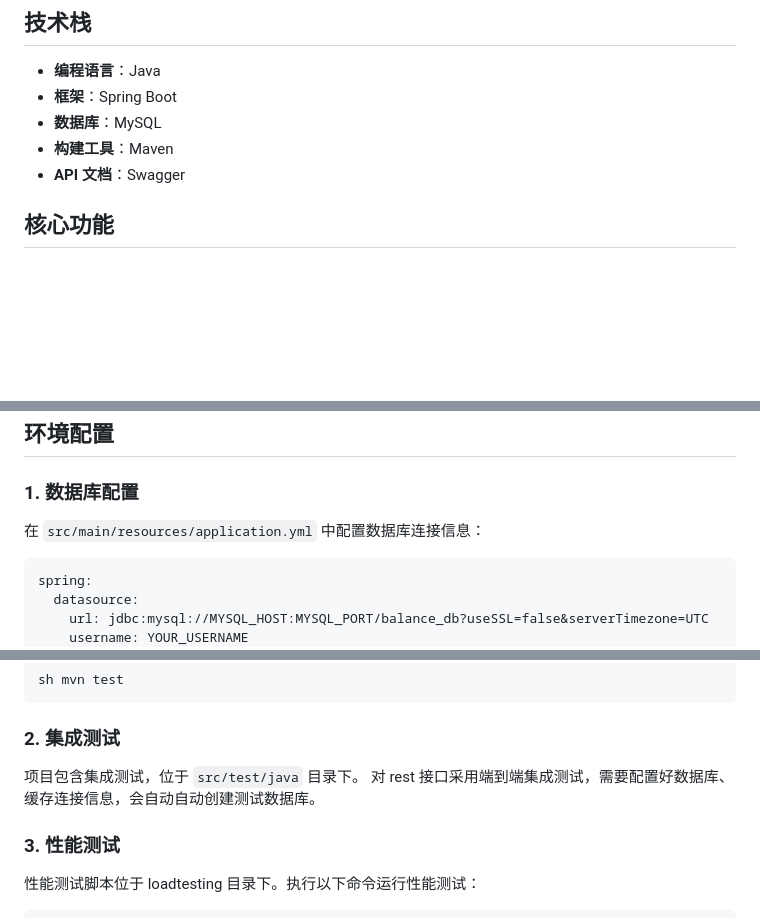
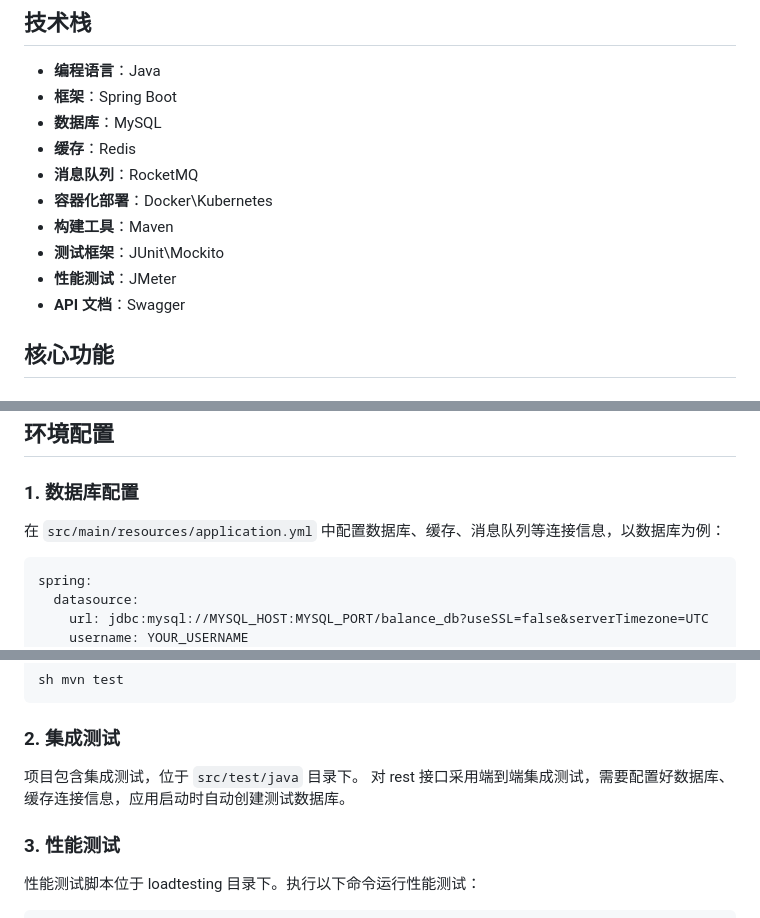
Before and after one commit to zhilu-tang/balance-mgmt-api, a Markdown page: README.md, 3 parts joined by grey strips. Drawn GitHub-style; blank space fills up the shorter version.

Commit message:
documentation

````diff
--- a/README.md
+++ b/README.md
@@ -53,7 +53,12 @@ balance-mgmt-api/
 - **编程语言**：Java
 - **框架**：Spring Boot
 - **数据库**：MySQL
+- **缓存**：Redis
+- **消息队列**：RocketMQ
+- **容器化部署**：Docker\Kubernetes
 - **构建工具**：Maven
+- **测试框架**：JUnit\Mockito
+- **性能测试**：JMeter
 - **API 文档**：Swagger
 
 ## 核心功能
@@ -92,7 +97,7 @@ balance-mgmt-api/
 
 ### 1. 数据库配置
 
-在 `src/main/resources/application.yml` 中配置数据库连接信息：
+在 `src/main/resources/application.yml` 中配置数据库、缓存、消息队列等连接信息，以数据库为例：
 
 ```
 spring:
@@ -124,7 +129,7 @@ sh mvn test
 
 ### 2. 集成测试
 项目包含集成测试，位于 `src/test/java` 目录下。
-对 rest 接口采用端到端集成测试，需要配置好数据库、缓存连接信息，会自动自动创建测试数据库。
+对 rest 接口采用端到端集成测试，需要配置好数据库、缓存连接信息，应用启动时自动创建测试数据库。
 
 ### 3. 性能测试
 性能测试脚本位于 loadtesting 目录下。执行以下命令运行性能测试：
````
